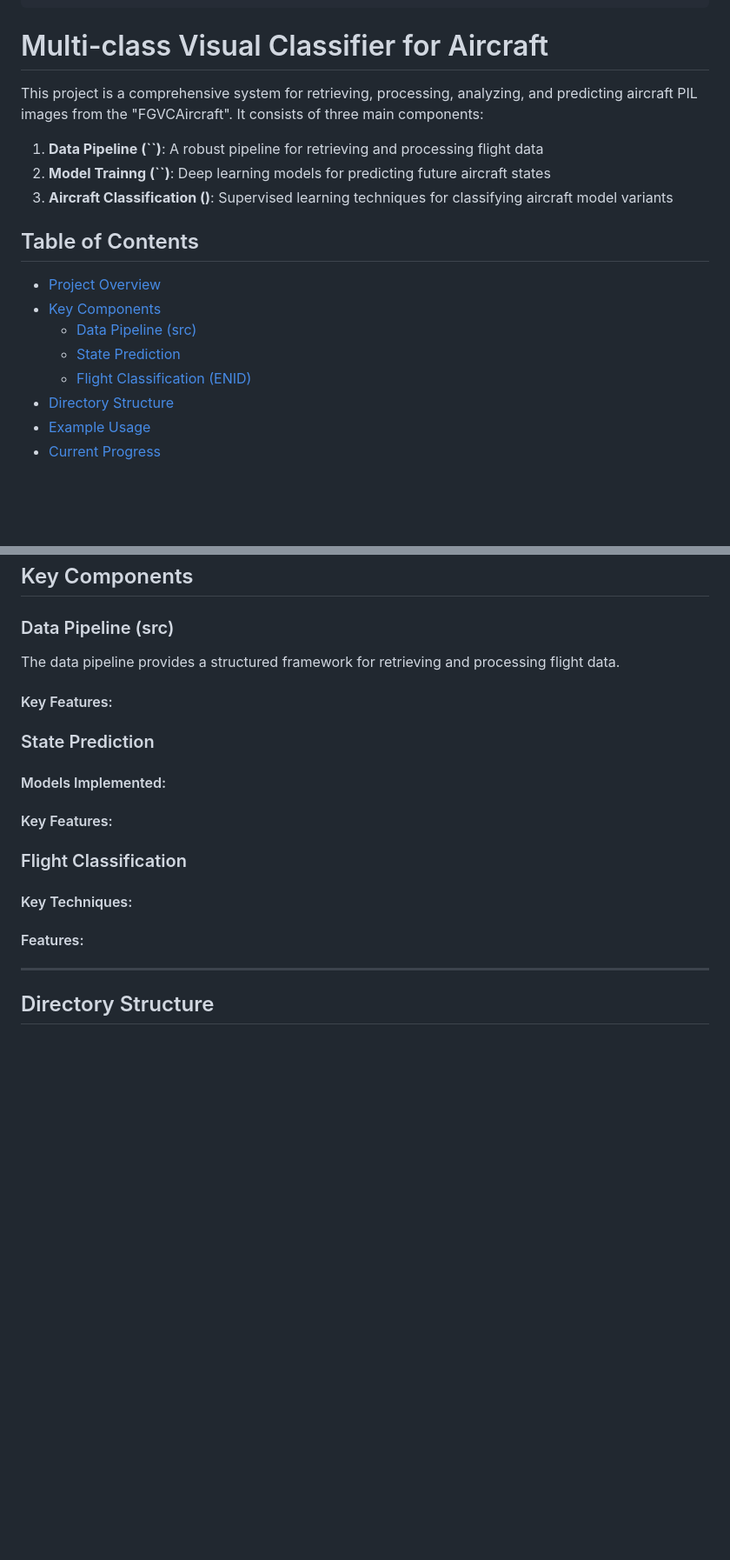
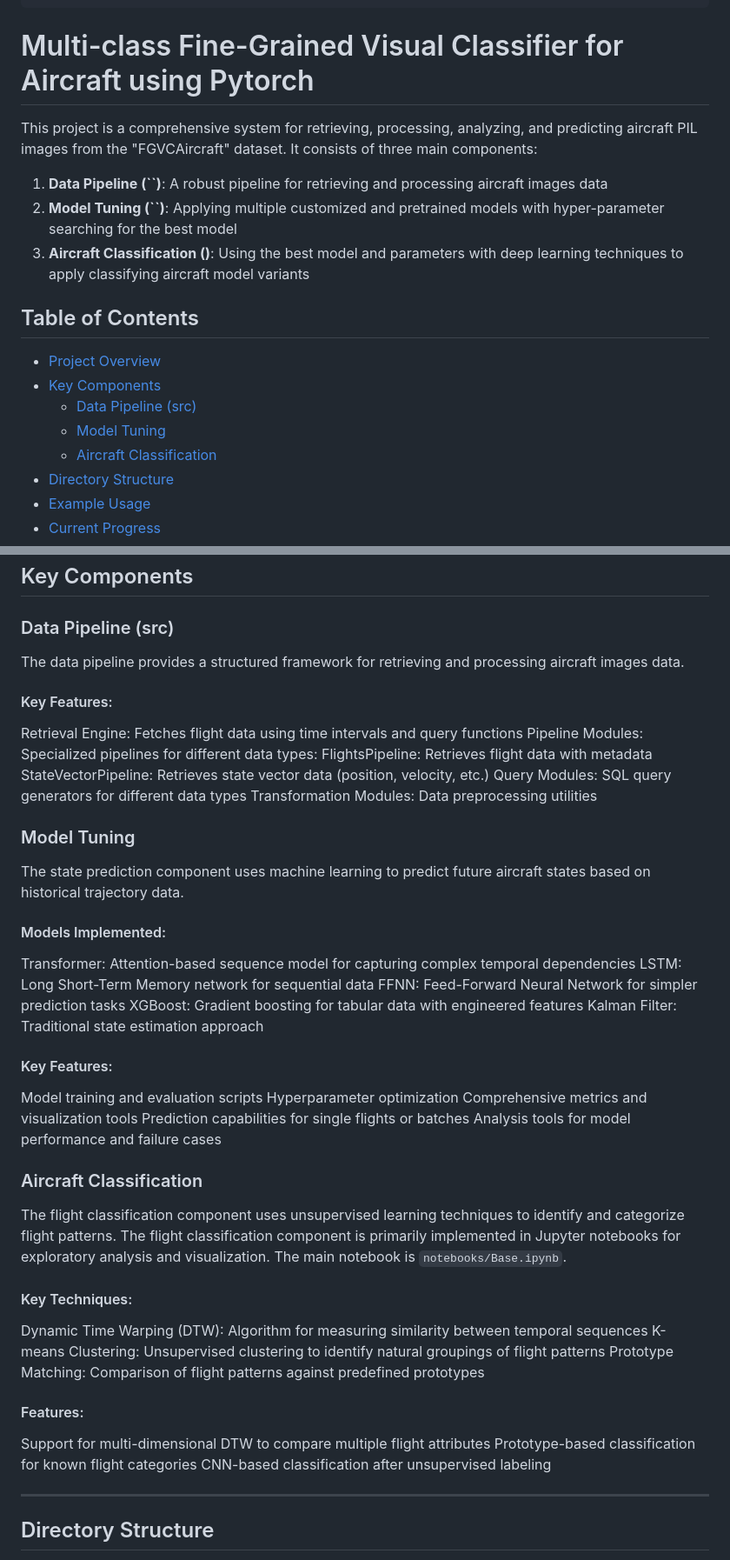
Before and after one commit to mabbts/CV_aircraft_classifier_capstone_project, a Markdown page: README.md, 2 parts joined by grey strips. Shown: that part at 87% size. GitHub-like rendering; blank space fills up the shorter version.

````diff
--- a/README.md
+++ b/README.md
@@ -15,20 +15,20 @@
                \/       \/  |__|             \/     \/     \/\/
 ```
 
-# Multi-class Visual Classifier for Aircraft
+# Multi-class Fine-Grained Visual Classifier for Aircraft using Pytorch
 
-This project is a comprehensive system for retrieving, processing, analyzing, and predicting aircraft PIL images from the "FGVCAircraft". It consists of three main components:
+This project is a comprehensive system for retrieving, processing, analyzing, and predicting aircraft PIL images from the "FGVCAircraft" dataset. It consists of three main components:
 
-1. **Data Pipeline (``)**: A robust pipeline for retrieving and processing flight data
-2. **Model Trainng (``)**: Deep learning models for predicting future aircraft states
-3. **Aircraft Classification ()**: Supervised learning techniques for classifying aircraft model variants
+1. **Data Pipeline (``)**: A robust pipeline for retrieving and processing aircraft images data
+2. **Model Tuning (``)**: Applying multiple customized and pretrained models with hyper-parameter searching for the best model
+3. **Aircraft Classification ()**: Using the best model and parameters with deep learning techniques to apply classifying aircraft model variants
 
 ## Table of Contents
 - [Project Overview](#project-overview)
 - [Key Components](#key-components)
   - [Data Pipeline (src)](#data-pipeline-src)
-  - [State Prediction](#state-prediction)
-  - [Flight Classification (ENID)](#flight-classification-enid)
+  - [Model Tuning](#model-tuning)
+  - [Aircraft Classification](#aircraft-classification)
 - [Directory Structure](#directory-structure)
 - [Example Usage](#example-usage)
 - [Current Progress](#current-progress)
@@ -46,29 +46,53 @@ This project is a comprehensive system for retrieving, processing, analyzing, an
 
 ### Data Pipeline (src)
 
-The data pipeline provides a structured framework for retrieving and processing flight data.
+The data pipeline provides a structured framework for retrieving and processing aircraft images data.
 
 #### Key Features:
+  Retrieval Engine: Fetches flight data using time intervals and query functions
+  Pipeline Modules: Specialized pipelines for different data types:
+    FlightsPipeline: Retrieves flight data with metadata
+    StateVectorPipeline: Retrieves state vector data (position, velocity, etc.)
+  Query Modules: SQL query generators for different data types
+  Transformation Modules: Data preprocessing utilities
 
-
-### State Prediction
-
+### Model Tuning
+  The state prediction component uses machine learning to predict future aircraft states based on historical trajectory data.
 
 #### Models Implemented:
+
+  Transformer: Attention-based sequence model for capturing complex temporal dependencies
+  LSTM: Long Short-Term Memory network for sequential data
+  FFNN: Feed-Forward Neural Network for simpler prediction tasks
+  XGBoost: Gradient boosting for tabular data with engineered features
+  Kalman Filter: Traditional state estimation approach
 
 
 #### Key Features:
 
-
-### Flight Classification
+  Model training and evaluation scripts
+  Hyperparameter optimization
+  Comprehensive metrics and visualization tools
+  Prediction capabilities for single flights or batches
+  Analysis tools for model performance and failure cases
 
 
+### Aircraft Classification
+
+The flight classification component uses unsupervised learning techniques to identify and categorize flight patterns.
+The flight classification component is primarily implemented in Jupyter notebooks for exploratory analysis and visualization. The main notebook is `notebooks/Base.ipynb`.
 
 #### Key Techniques:
 
+  Dynamic Time Warping (DTW): Algorithm for measuring similarity between temporal sequences
+  K-means Clustering: Unsupervised clustering to identify natural groupings of flight patterns
+  Prototype Matching: Comparison of flight patterns against predefined prototypes
 
 #### Features:
 
+  Support for multi-dimensional DTW to compare multiple flight attributes
+  Prototype-based classification for known flight categories
+  CNN-based classification after unsupervised labeling
 
 ---
 
````
Also changed, not shown: other parts of README.md (+37 -6 lines).
